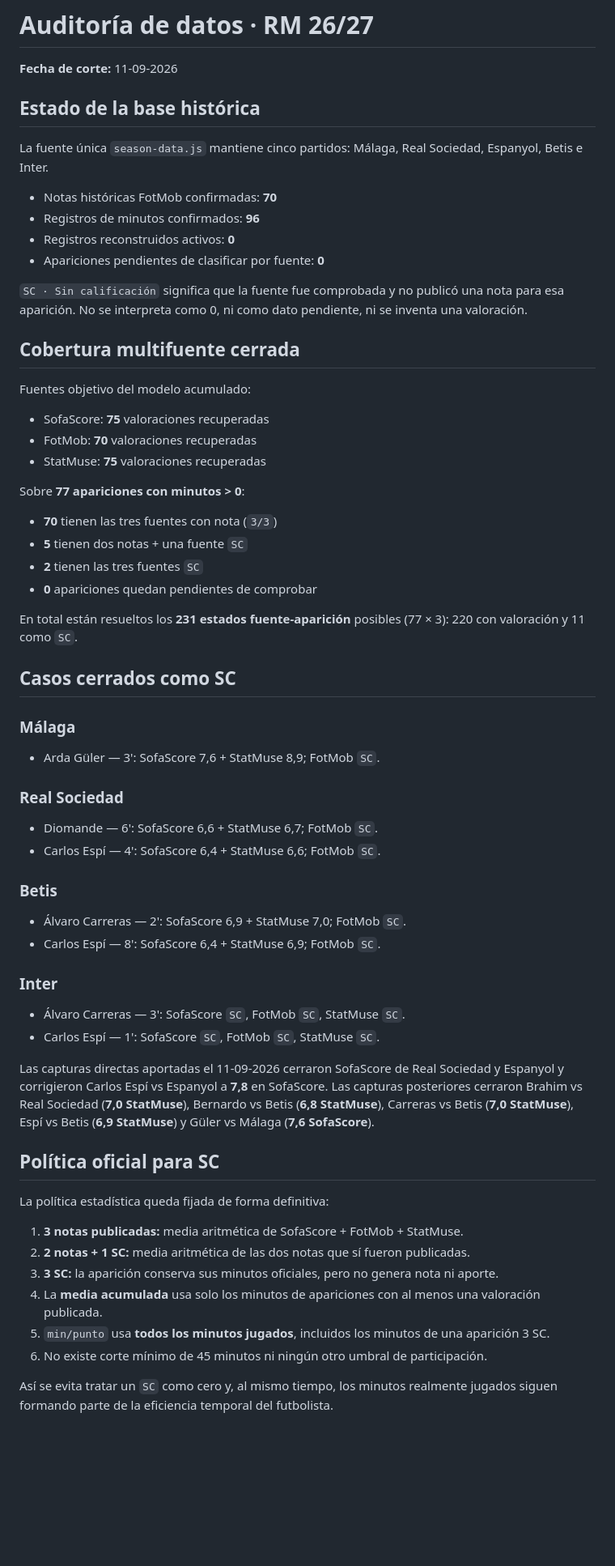
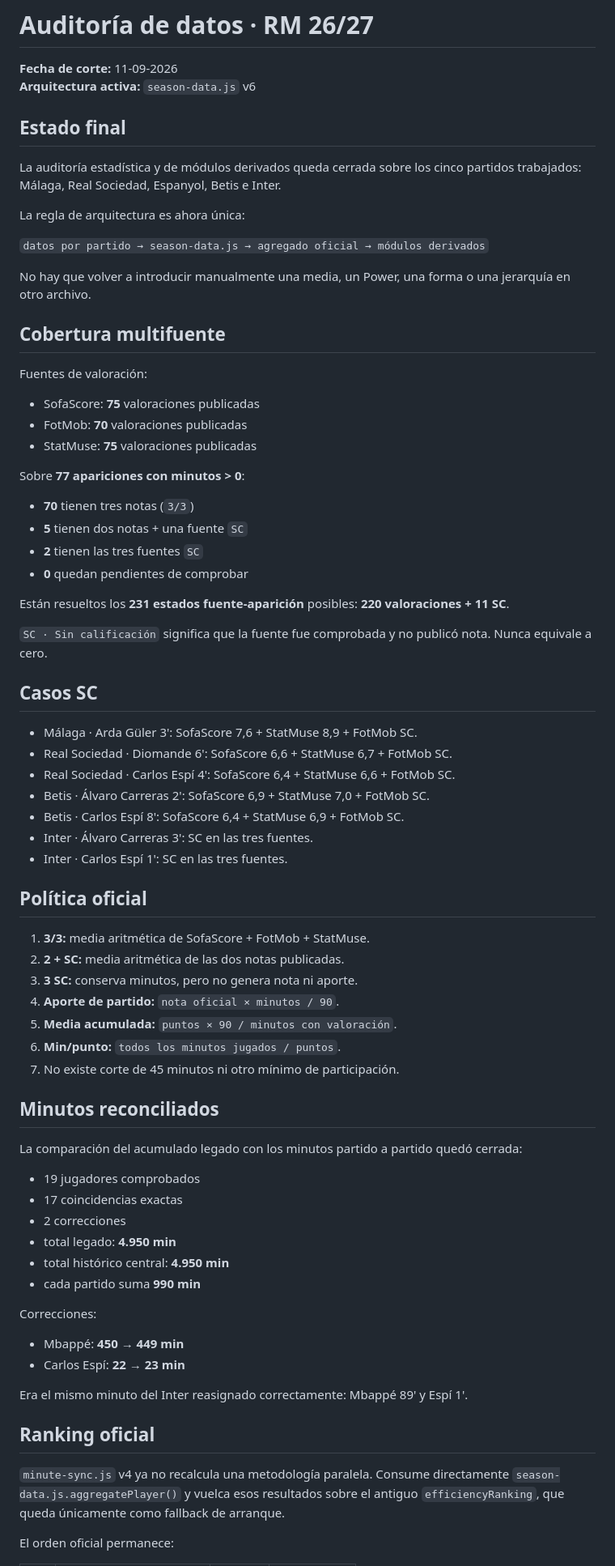
Before and after one commit to asiyejulikana54-commits/real-madrid-2627, a Markdown page: DATA_AUDIT.md, the part around one of its changes. Shown at 81% size. Rendered like a GitHub page; blank space fills up the shorter version.

Commit message:
Cierra auditoría global con la arquitectura v6

```diff
--- a/DATA_AUDIT.md
+++ b/DATA_AUDIT.md
@@ -1,68 +1,78 @@
 # Auditoría de datos · RM 26/27
 
 **Fecha de corte:** 11-09-2026
+**Arquitectura activa:** `season-data.js` v6
 
-## Estado de la base histórica
+## Estado final
 
-La fuente única `season-data.js` mantiene cinco partidos: Málaga, Real Sociedad, Espanyol, Betis e Inter.
+La auditoría estadística y de módulos derivados queda cerrada sobre los cinco partidos trabajados: Málaga, Real Sociedad, Espanyol, Betis e Inter.
 
-- Notas históricas FotMob confirmadas: **70**
-- Registros de minutos confirmados: **96**
-- Registros reconstruidos activos: **0**
-- Apariciones pendientes de clasificar por fuente: **0**
+La regla de arquitectura es ahora única:
 
-`SC · Sin calificación` significa que la fuente fue comprobada y no publicó una nota para esa aparición. No se interpreta como 0, ni como dato pendiente, ni se inventa una valoración.
+`datos por partido → season-data.js → agregado oficial → módulos derivados`
 
-## Cobertura multifuente cerrada
+No hay que volver a introducir manualmente una media, un Power, una forma o una jerarquía en otro archivo.
 
-Fuentes objetivo del modelo acumulado:
+## Cobertura multifuente
 
-- SofaScore: **75** valoraciones recuperadas
-- FotMob: **70** valoraciones recuperadas
-- StatMuse: **75** valoraciones recuperadas
+Fuentes de valoración:
+
+- SofaScore: **75** valoraciones publicadas
+- FotMob: **70** valoraciones publicadas
+- StatMuse: **75** valoraciones publicadas
 
 Sobre **77 apariciones con minutos > 0**:
 
-- **70** tienen las tres fuentes con nota (`3/3`)
+- **70** tienen tres notas (`3/3`)
 - **5** tienen dos notas + una fuente `SC`
 - **2** tienen las tres fuentes `SC`
-- **0** apariciones quedan pendientes de comprobar
+- **0** quedan pendientes de comprobar
 
-En total están resueltos los **231 estados fuente-aparición** posibles (77 × 3): 220 con valoración y 11 como `SC`.
+Están resueltos los **231 estados fuente-aparición** posibles: **220 valoraciones + 11 SC**.
 
-## Casos cerrados como SC
+`SC · Sin calificación` significa que la fuente fue comprobada y no publicó nota. Nunca equivale a cero.
 
-### Málaga
+## Casos SC
 
-- Arda Güler — 3': SofaScore 7,6 + StatMuse 8,9; FotMob `SC`.
+- Málaga · Arda Güler 3': SofaScore 7,6 + StatMuse 8,9 + FotMob SC.
+- Real Sociedad · Diomande 6': SofaScore 6,6 + StatMuse 6,7 + FotMob SC.
+- Real Sociedad · Carlos Espí 4': SofaScore 6,4 + StatMuse 6,6 + FotMob SC.
+- Betis · Álvaro Carreras 2': SofaScore 6,9 + StatMuse 7,0 + FotMob SC.
+- Betis · Carlos Espí 8': SofaScore 6,4 + StatMuse 6,9 + FotMob SC.
+- Inter · Álvaro Carreras 3': SC en las tres fuentes.
+- Inter · Carlos Espí 1': SC en las tres fuentes.
 
-### Real Sociedad
+## Política oficial
 
-- Diomande — 6': SofaScore 6,6 + StatMuse 6,7; FotMob `SC`.
-- Carlos Espí — 4': SofaScore 6,4 + StatMuse 6,6; FotMob `SC`.
+1. **3/3:** media aritmética de SofaScore + FotMob + StatMuse.
+2. **2 + SC:** media aritmética de las dos notas publicadas.
+3. **3 SC:** conserva minutos, pero no genera nota ni aporte.
+4. **Aporte de partido:** `nota oficial × minutos / 90`.
+5. **Media acumulada:** `puntos × 90 / minutos con valoración`.
+6. **Min/punto:** `todos los minutos jugados / puntos`.
+7. No existe corte de 45 minutos ni otro mínimo de participación.
 
-### Betis
+## Minutos reconciliados
 
-- Álvaro Carreras — 2': SofaScore 6,9 + StatMuse 7,0; FotMob `SC`.
-- Carlos Espí — 8': SofaScore 6,4 + StatMuse 6,9; FotMob `SC`.
+La comparación del acumulado legado con los minutos partido a partido quedó cerrada:
 
-### Inter
+- 19 jugadores comprobados
+- 17 coincidencias exactas
+- 2 correcciones
+- total legado: **4.950 min**
+- total histórico central: **4.950 min**
+- cada partido suma **990 min**
 
-- Álvaro Carreras — 3': SofaScore `SC`, FotMob `SC`, StatMuse `SC`.
-- Carlos Espí — 1': SofaScore `SC`, FotMob `SC`, StatMuse `SC`.
+Correcciones:
 
-Las capturas directas aportadas el 11-09-2026 cerraron SofaScore de Real Sociedad y Espanyol y corrigieron Carlos Espí vs Espanyol a **7,8** en SofaScore. Las capturas posteriores cerraron Brahim vs Real Sociedad (**7,0 StatMuse**), Bernardo vs Betis (**6,8 StatMuse**), Carreras vs Betis (**7,0 StatMuse**), Espí vs Betis (**6,9 StatMuse**) y Güler vs Málaga (**7,6 SofaScore**).
+- Mbappé: **450 → 449 min**
+- Carlos Espí: **22 → 23 min**
 
-## Política oficial para SC
+Era el mismo minuto del Inter reasignado correctamente: Mbappé 89' y Espí 1'.
 
-La política estadística queda fijada de forma definitiva:
+## Ranking oficial
 
-1. **3 notas publicadas:** media aritmética de SofaScore + FotMob + StatMuse.
-2. **2 notas + 1 SC:** media aritmética de las dos notas que sí fueron publicadas.
-3. **3 SC:** la aparición conserva sus minutos oficiales, pero no genera nota ni aporte.
-4. La **media acumulada** usa solo los minutos de apariciones con al menos una valoración publicada.
-5. `min/punto` usa **todos los minutos jugados**, incluidos los minutos de una aparición 3 SC.
-6. No existe corte mínimo de 45 minutos ni ningún otro umbral de participación.
+`minute-sync.js` v4 ya no recalcula una metodología paralela. Consume directamente `season-data.js.aggregatePlayer()` y vuelca esos resultados sobre el antiguo `efficiencyRanking`, que queda únicamente como fallback de arranque.
 
-Así se evita tratar un `SC` como cero y, al mismo tiempo, los minutos realmente jugados siguen formando parte de la eficiencia temporal del futbolista.
+El orden oficial permanece:
 
```
Also changed, not shown: other parts of DATA_AUDIT.md (+63 -56 lines).
